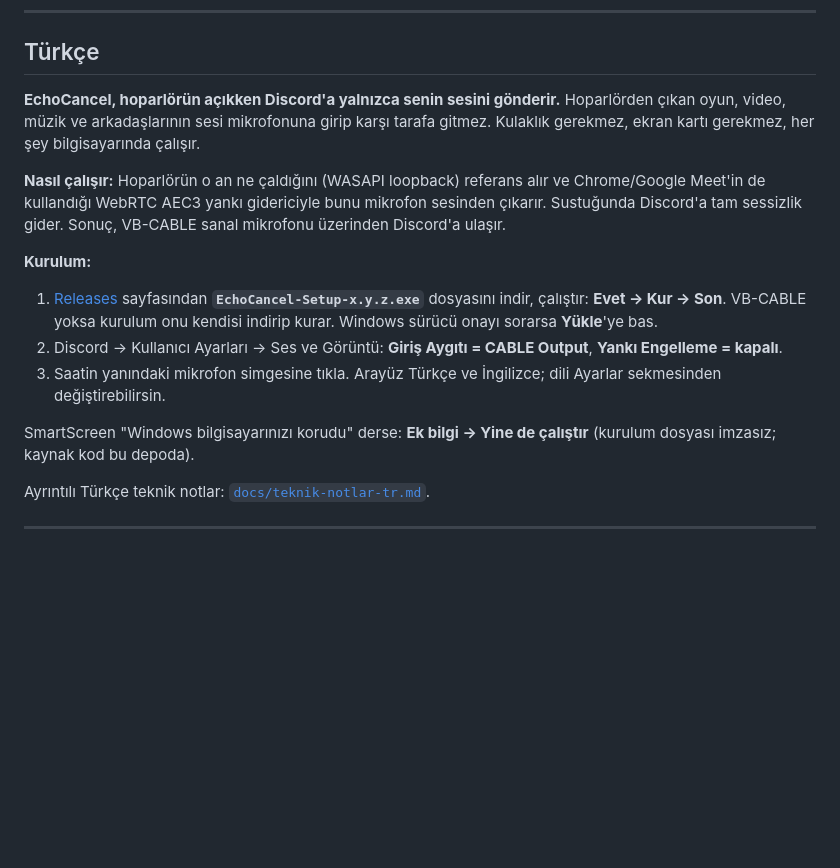
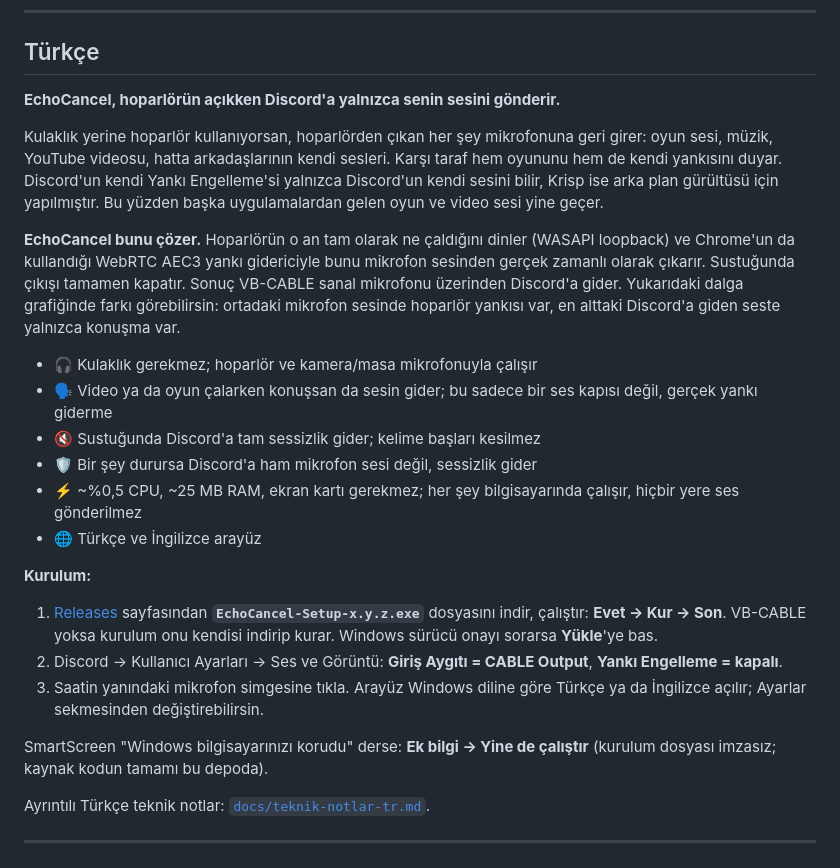
Before and after one commit to tolgayalkan/EchoCancel-for-Discord, a Markdown page: README.md, the part around one of its changes. Drawn GitHub-style; blank space fills up the shorter version.

```diff
--- a/README.md
+++ b/README.md
@@ -132,16 +144,25 @@ EchoCancel is MIT-licensed. It uses the **WebRTC Audio Processing Module** (BSD-
 
 ## Türkçe
 
-**EchoCancel, hoparlörün açıkken Discord'a yalnızca senin sesini gönderir.** Hoparlörden çıkan oyun, video, müzik ve arkadaşlarının sesi mikrofonuna girip karşı tarafa gitmez. Kulaklık gerekmez, ekran kartı gerekmez, her şey bilgisayarında çalışır.
+**EchoCancel, hoparlörün açıkken Discord'a yalnızca senin sesini gönderir.**
 
-**Nasıl çalışır:** Hoparlörün o an ne çaldığını (WASAPI loopback) referans alır ve Chrome/Google Meet'in de kullandığı WebRTC AEC3 yankı gidericiyle bunu mikrofon sesinden çıkarır. Sustuğunda Discord'a tam sessizlik gider. Sonuç, VB-CABLE sanal mikrofonu üzerinden Discord'a ulaşır.
+Kulaklık yerine hoparlör kullanıyorsan, hoparlörden çıkan her şey mikrofonuna geri girer: oyun sesi, müzik, YouTube videosu, hatta arkadaşlarının kendi sesleri. Karşı taraf hem oyununu hem de kendi yankısını duyar. Discord'un kendi Yankı Engelleme'si yalnızca Discord'un kendi sesini bilir, Krisp ise arka plan gürültüsü için yapılmıştır. Bu yüzden başka uygulamalardan gelen oyun ve video sesi yine geçer.
+
+**EchoCancel bunu çözer.** Hoparlörün o an tam olarak ne çaldığını dinler (WASAPI loopback) ve Chrome'un da kullandığı WebRTC AEC3 yankı gidericiyle bunu mikrofon sesinden gerçek zamanlı olarak çıkarır. Sustuğunda çıkışı tamamen kapatır. Sonuç VB-CABLE sanal mikrofonu üzerinden Discord'a gider. Yukarıdaki dalga grafiğinde farkı görebilirsin: ortadaki mikrofon sesinde hoparlör yankısı var, en alttaki Discord'a giden seste yalnızca konuşma var.
+
+* 🎧 Kulaklık gerekmez; hoparlör ve kamera/masa mikrofonuyla çalışır
+* 🗣️ Video ya da oyun çalarken konuşsan da sesin gider; bu sadece bir ses kapısı değil, gerçek yankı giderme
+* 🔇 Sustuğunda Discord'a tam sessizlik gider; kelime başları kesilmez
+* 🛡️ Bir şey durursa Discord'a ham mikrofon sesi değil, sessizlik gider
+* ⚡ ~%0,5 CPU, ~25 MB RAM, ekran kartı gerekmez; her şey bilgisayarında çalışır, hiçbir yere ses gönderilmez
+* 🌐 Türkçe ve İngilizce arayüz
 
 **Kurulum:**
 1. [Releases](../../releases/latest) sayfasından **`EchoCancel-Setup-x.y.z.exe`** dosyasını indir, çalıştır: **Evet → Kur → Son**. VB-CABLE yoksa kurulum onu kendisi indirip kurar. Windows sürücü onayı sorarsa **Yükle**'ye bas.
 2. Discord → Kullanıcı Ayarları → Ses ve Görüntü: **Giriş Aygıtı = CABLE Output**, **Yankı Engelleme = kapalı**.
-3. Saatin yanındaki mikrofon simgesine tıkla. Arayüz Türkçe ve İngilizce; dili Ayarlar sekmesinden değiştirebilirsin.
+3. Saatin yanındaki mikrofon simgesine tıkla. Arayüz Windows diline göre Türkçe ya da İngilizce açılır; Ayarlar sekmesinden değiştirebilirsin.
 
-SmartScreen "Windows bilgisayarınızı korudu" derse: **Ek bilgi → Yine de çalıştır** (kurulum dosyası imzasız; kaynak kod bu depoda).
+SmartScreen "Windows bilgisayarınızı korudu" derse: **Ek bilgi → Yine de çalıştır** (kurulum dosyası imzasız; kaynak kodun tamamı bu depoda).
 
 Ayrıntılı Türkçe teknik notlar: [`docs/teknik-notlar-tr.md`](docs/teknik-notlar-tr.md).
 
```
Also changed, not shown: other parts of README.md (+47 -35 lines), docs/images/banner.png (added), docs/images/before-after.png (added), docs/images/how-it-works.png (added), 1 other file.
